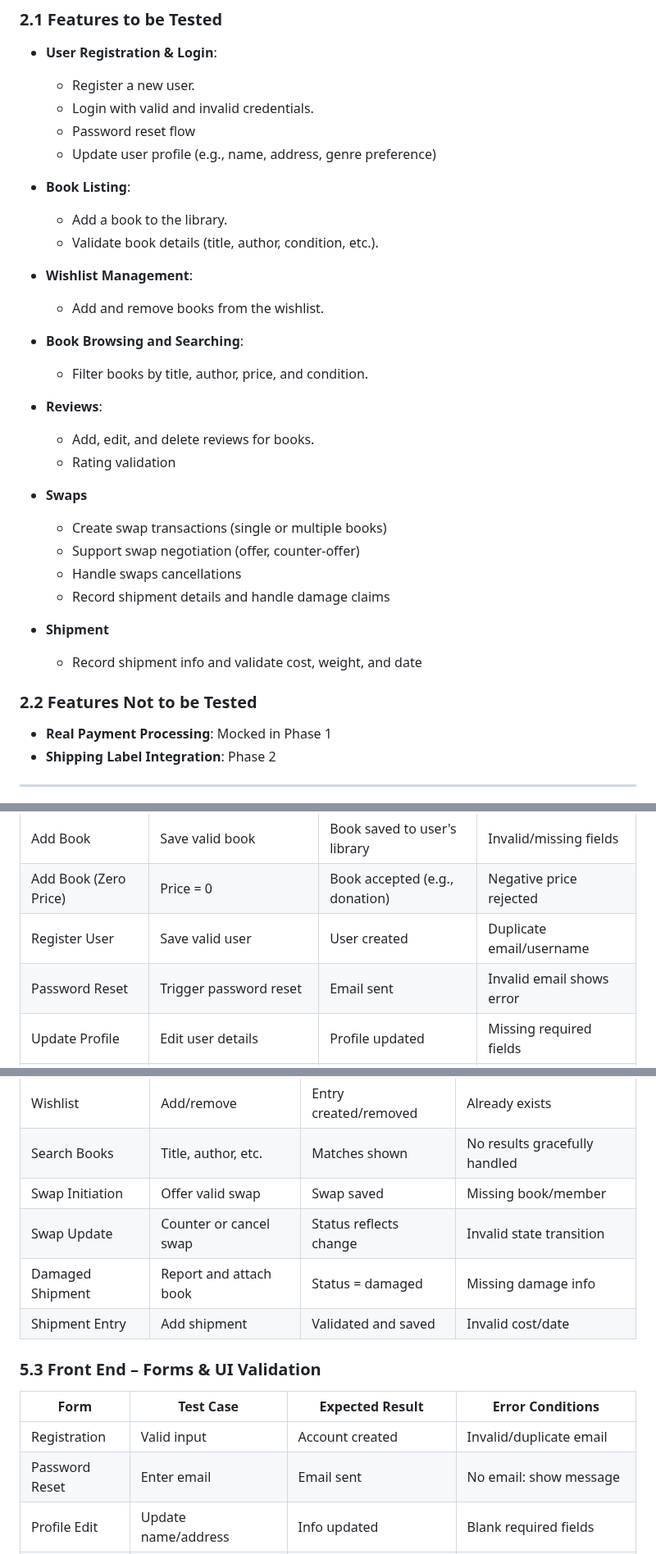
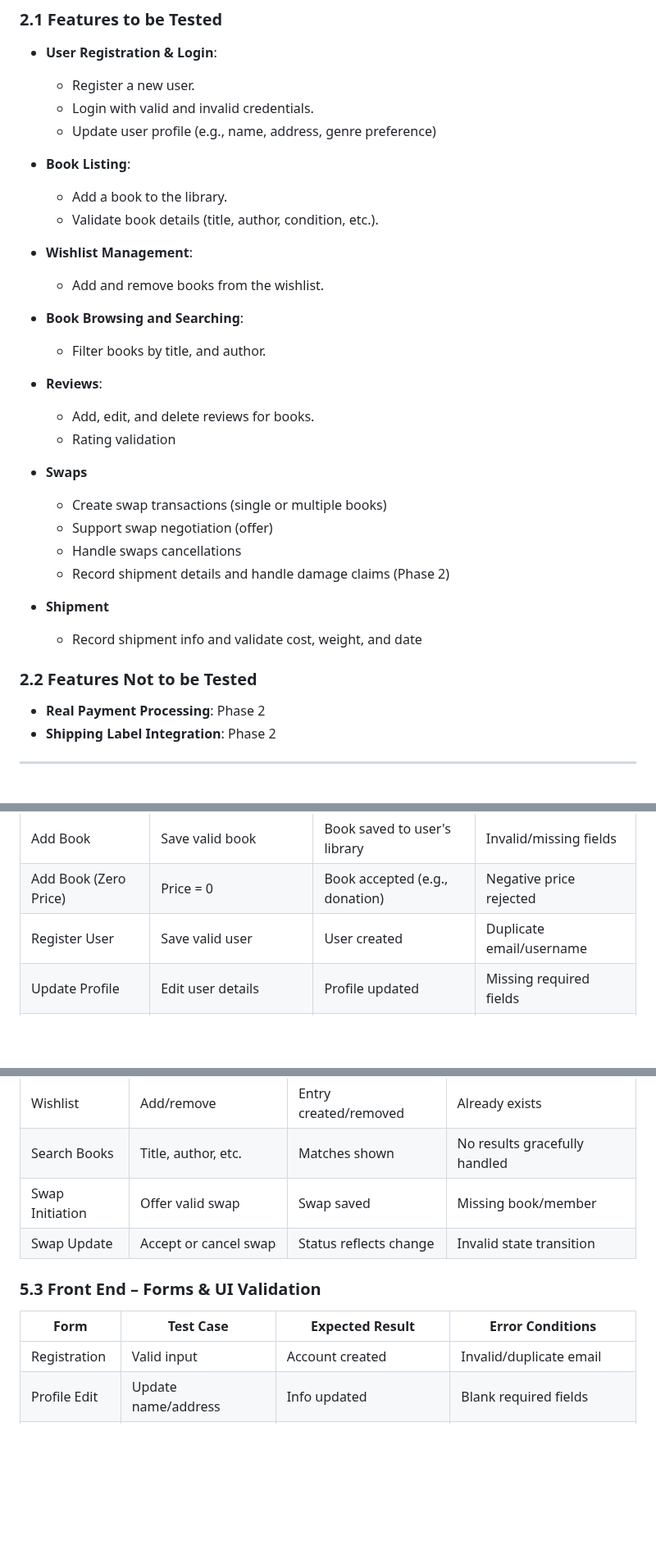
Before and after one commit to Web-Development-UAlberta/exsm-3951-exsm-3943-spring-2025-python-c-project-bookswap-besties-v2-even-bestier, a Markdown page: docs/TEST-PLAN.md, 3 parts joined by grey strips. Shown at 82% size. GitHub-like rendering; blank space fills up the shorter version.

```diff
--- a/docs/TEST-PLAN.md
+++ b/docs/TEST-PLAN.md
@@ -9,7 +9,6 @@ This test plan is designed to ensure that the core features of the **Book Exchan
 - **User Registration & Login**:
   - Register a new user.
   - Login with valid and invalid credentials.
-  - Password reset flow
   - Update user profile (e.g., name, address, genre preference)
 
 - **Book Listing**:
@@ -20,7 +19,7 @@ This test plan is designed to ensure that the core features of the **Book Exchan
   - Add and remove books from the wishlist.
 
 - **Book Browsing and Searching**:
-  - Filter books by title, author, price, and condition.
+  - Filter books by title, and author.
 
 - **Reviews**:
   - Add, edit, and delete reviews for books.
@@ -28,15 +27,15 @@ This test plan is designed to ensure that the core features of the **Book Exchan
 
 - **Swaps**
   - Create swap transactions (single or multiple books)
-  - Support swap negotiation (offer, counter-offer)
+  - Support swap negotiation (offer)
   - Handle swaps cancellations
-  - Record shipment details and handle damage claims
+  - Record shipment details and handle damage claims (Phase 2)
 
 - **Shipment**
   - Record shipment info and validate cost, weight, and date
 
 ### 2.2 Features Not to be Tested
-- **Real Payment Processing**: Mocked in Phase 1
+- **Real Payment Processing**: Phase 2
 - **Shipping Label Integration**: Phase 2
 
 ---
@@ -71,7 +70,6 @@ This test plan is designed to ensure that the core features of the **Book Exchan
 | Add Book                | Save valid book                     | Book saved to user's library    | Invalid/missing fields                              |
 | Add Book (Zero Price)   | Price = 0                           | Book accepted (e.g., donation)  | Negative price rejected                             |
 | Register User           | Save valid user                     | User created                    | Duplicate email/username                            |
-| Password Reset          | Trigger password reset              | Email sent                      | Invalid email shows error                           |
 | Update Profile          | Edit user details                   | Profile updated                 | Missing required fields                             |
 | Wishlist Entry          | Add book to wishlist                | Entry saved                     | Duplicate entry blocked                             |
 | Review                  | Add review with rating 1–5          | Review saved                    | Invalid rating                                      |
@@ -94,9 +89,7 @@ This test plan is designed to ensure that the core features of the **Book Exchan
 | Wishlist                | Add/remove                   | Entry created/removed       | Already exists                                   |
 | Search Books            | Title, author, etc.          | Matches shown               | No results gracefully handled                    |
 | Swap Initiation         | Offer valid swap             | Swap saved                  | Missing book/member                              |
-| Swap Update             | Counter or cancel swap       | Status reflects change      | Invalid state transition                         |
-| Damaged Shipment        | Report and attach book       | Status = damaged            | Missing damage info                              |
-| Shipment Entry          | Add shipment                 | Validated and saved         | Invalid cost/date                                |
+| Swap Update             | Accept or cancel swap        | Status reflects change      | Invalid state transition                         |
 
 
 
@@ -105,7 +98,6 @@ This test plan is designed to ensure that the core features of the **Book Exchan
 | **Form**         | **Test Case**                     | **Expected Result**          | **Error Conditions**                            |
 |------------------|-----------------------------------|------------------------------|--------------------------------------------------|
 | Registration      | Valid input                      | Account created               | Invalid/duplicate email                          |
-| Password Reset    | Enter email                      | Email sent                    | No email: show message                           |
 | Profile Edit      | Update name/address              | Info updated                  | Blank required fields                            |
 | Add Book          | Fill all fields                  | Book appears in user library  | Validation on blanks/invalids                    |
 | Review            | Submit rating + comment          | Saved/reviewed                | Rating invalid                                   |
```
Also changed, not shown: other parts of docs/TEST-PLAN.md (+0 -7 lines), docs/DESIGN.md (+1 -10 lines), docs/SCOPE.md (+14 -18 lines).
